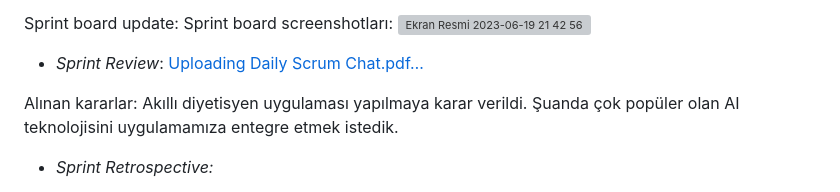
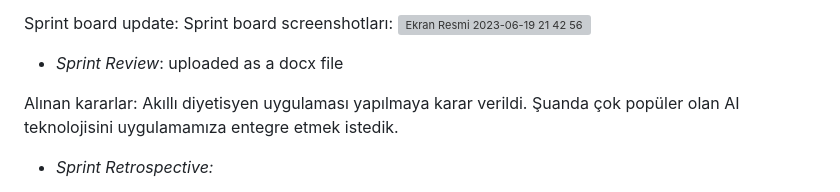
Before and after one commit to ilayda-oss/bootcamp2023, a Markdown page: README.md, the part around the change. Rendered like a GitHub page; grey boxes are pictures that could not be loaded.

```diff
--- a/README.md
+++ b/README.md
@@ -85,7 +85,7 @@ https://trello.com/b/N9uHYkdO/sprint1
 Sprint board update: Sprint board screenshotları:
 <img width="1426" alt="Ekran Resmi 2023-06-19 21 42 56" src="https://github.com/ilayda-oss/bootcamp2023/assets/78704859/ae866755-29d2-499c-88cf-48608ad01982">
 - *Sprint Review*:
- [Uploading Daily Scrum Chat.pdf…]()
+ uploaded as a docx file
 
 
 Alınan kararlar:
```
